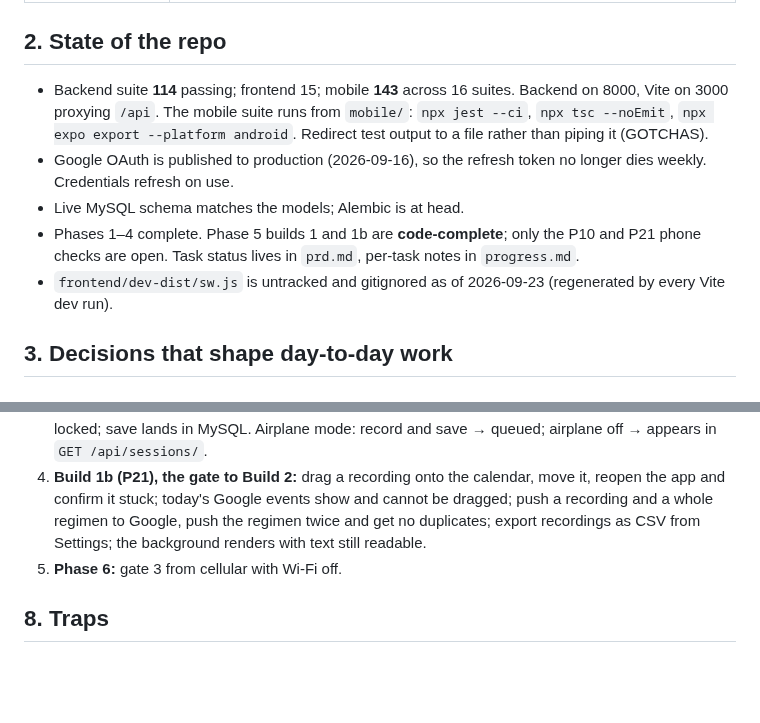
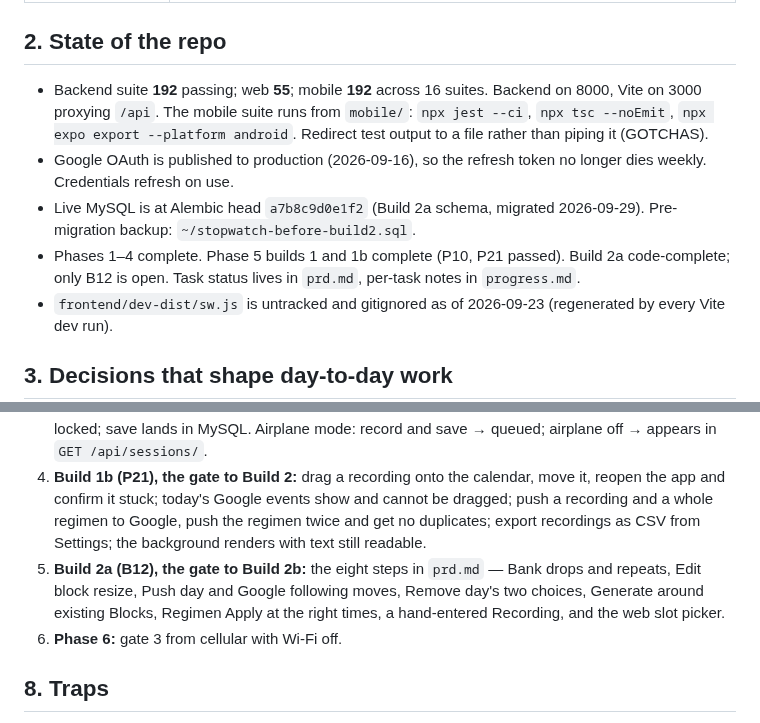
Before and after one commit to steviepee/Stopwatch-scheduler, a Markdown page: AsIWasSaying.md, 2 parts joined by grey strips. Rendered like a GitHub page; blank space fills up the shorter version.

```diff
--- a/AsIWasSaying.md
+++ b/AsIWasSaying.md
@@ -57,10 +65,10 @@ entries at the top of `GOTCHAS.md` first.
 
 ## 2. State of the repo
 
-- Backend suite **114** passing; frontend 15; mobile **143** across 16 suites. Backend on 8000, Vite on 3000 proxying `/api`. The mobile suite runs from `mobile/`: `npx jest --ci`, `npx tsc --noEmit`, `npx expo export --platform android`. Redirect test output to a file rather than piping it (GOTCHAS).
+- Backend suite **192** passing; web **55**; mobile **192** across 16 suites. Backend on 8000, Vite on 3000 proxying `/api`. The mobile suite runs from `mobile/`: `npx jest --ci`, `npx tsc --noEmit`, `npx expo export --platform android`. Redirect test output to a file rather than piping it (GOTCHAS).
 - Google OAuth is published to production (2026-09-16), so the refresh token no longer dies weekly. Credentials refresh on use.
-- Live MySQL schema matches the models; Alembic is at head.
-- Phases 1–4 complete. Phase 5 builds 1 and 1b are **code-complete**; only the P10 and P21 phone checks are open. Task status lives in `prd.md`, per-task notes in `progress.md`.
+- Live MySQL is at Alembic head `a7b8c9d0e1f2` (Build 2a schema, migrated 2026-09-29). Pre-migration backup: `~/stopwatch-before-build2.sql`.
+- Phases 1–4 complete. Phase 5 builds 1 and 1b complete (P10, P21 passed). Build 2a code-complete; only B12 is open. Task status lives in `prd.md`, per-task notes in `progress.md`.
 - `frontend/dev-dist/sw.js` is untracked and gitignored as of 2026-09-23 (regenerated by every Vite dev run).
 
 ## 3. Decisions that shape day-to-day work
@@ -147,7 +135,11 @@ cellular with Wi-Fi off.
 2. **Phase 4b:** pytest green; add a throwaway column to a model with no revision → `test_migrations.py` fails; remove it → green. `alembic current` on MySQL shows head.
 3. **Build 1 (P10):** on a physical Android phone against the LAN backend — start recording, lock the screen 10+ minutes, unlock, stop; duration matches wall time within 1s; notification was visible while locked; save lands in MySQL. Airplane mode: record and save → queued; airplane off → appears in `GET /api/sessions/`.
 4. **Build 1b (P21), the gate to Build 2:** drag a recording onto the calendar, move it, reopen the app and confirm it stuck; today's Google events show and cannot be dragged; push a recording and a whole regimen to Google, push the regimen twice and get no duplicates; export recordings as CSV from Settings; the background renders with text still readable.
-5. **Phase 6:** gate 3 from cellular with Wi-Fi off.
+5. **Build 2a (B12), the gate to Build 2b:** the eight steps in `prd.md` — Bank drops and repeats,
+   Edit block resize, Push day and Google following moves, Remove day's two choices, Generate
+   around existing Blocks, Regimen Apply at the right times, a hand-entered Recording, and the
+   web slot picker.
+6. **Phase 6:** gate 3 from cellular with Wi-Fi off.
 
 ## 8. Traps
 
```
Also changed, not shown: other parts of AsIWasSaying.md (+33 -45 lines).
